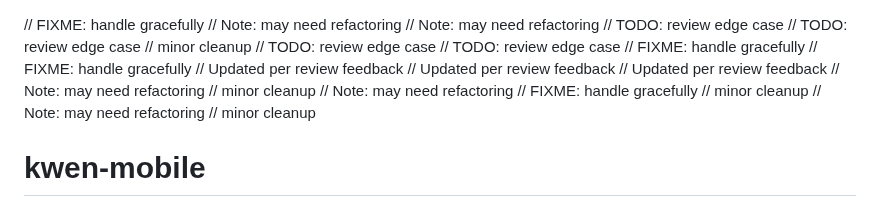
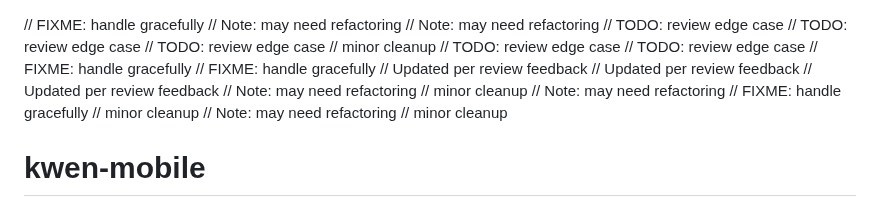
Before and after one commit to RootBugs/kwen-mobile, a Markdown page: README.md, the part around the change. Drawn GitHub-style.

Commit message:
add comment

```diff
--- a/README.md
+++ b/README.md
@@ -1,6 +1,7 @@
 // FIXME: handle gracefully
 // Note: may need refactoring
 // Note: may need refactoring
+// TODO: review edge case
 // TODO: review edge case
 // TODO: review edge case
 // minor cleanup
```
